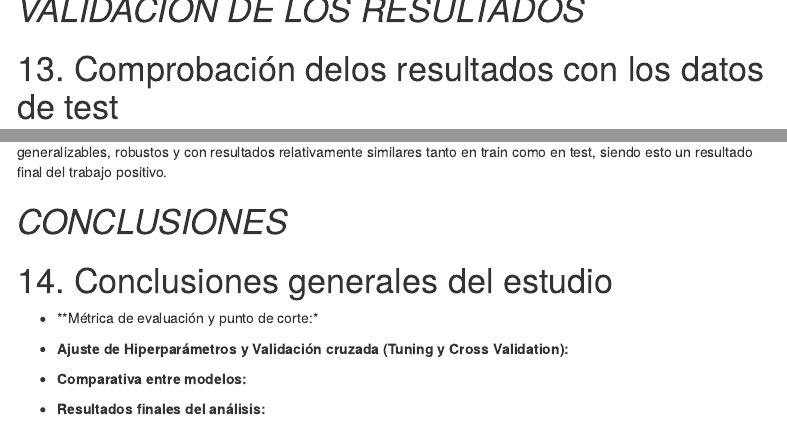
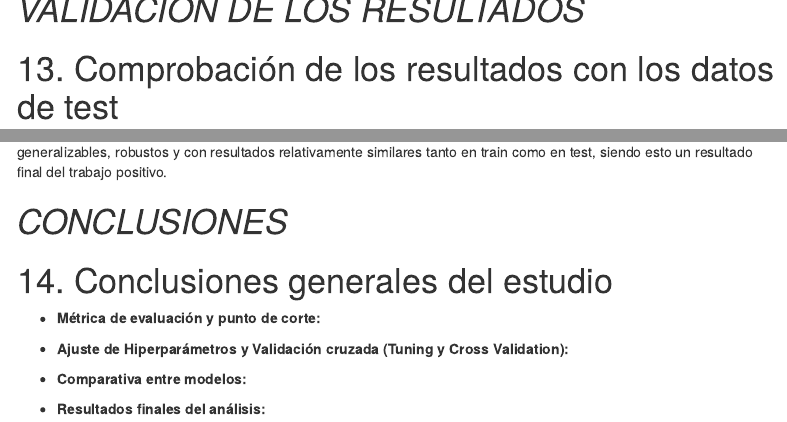
Before and after one commit to mgarciasanc2021/MDS_TFM, an R Markdown document (MDS_TFM_CreditRisk.Rmd): the page in a window 1100 px wide, from 11500 px down, and a second part further down, joined at a grey line. Rendered offline with R 4.5, knitr and Pandoc, with nearby package versions; some code elsewhere in the file could not run offline; menus at the side of the page are left out.

Commit message:
Correción de texto

```diff
--- a/MDS_TFM_CreditRisk.Rmd
+++ b/MDS_TFM_CreditRisk.Rmd
@@ -1892,7 +1892,7 @@ Con los datos obtenidos, el mejor que mejores resultados da es el de XGBoost.
 
 # *VALIDACIÓN DE LOS RESULTADOS*
 
-# 13. Comprobación delos resultados con los datos de test
+# 13. Comprobación de los resultados con los datos de test
 
 ## 13.1. Cambios, modificaciones y transformaciones sobre el dataset de test
 
@@ -2023,7 +2023,7 @@ Realizando la comprobación del modelo con los datos de test al final del análi
 
 # 14. Conclusiones generales del estudio
 
-* **Métrica de evaluación y punto de corte:*
+* **Métrica de evaluación y punto de corte:**
 
 
 
```
Also changed, not shown: MDS_TFM_CreditRisk.html.
